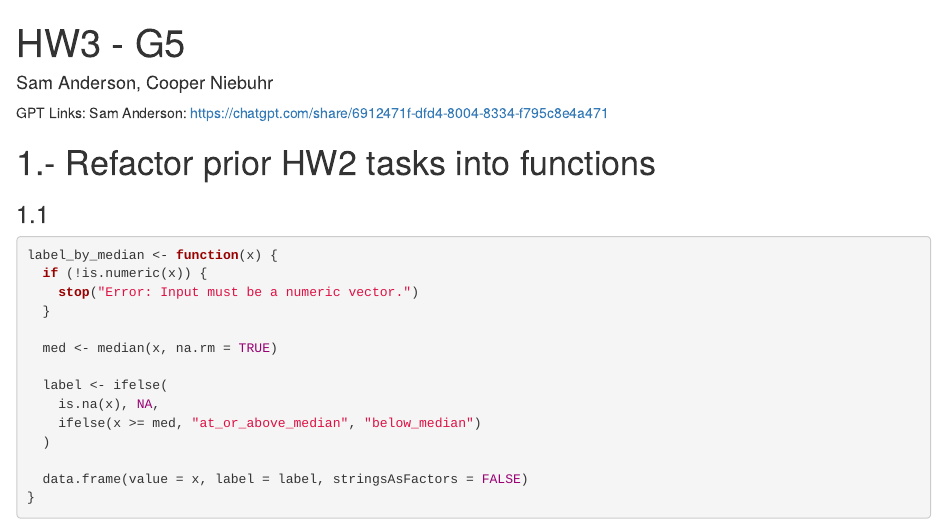
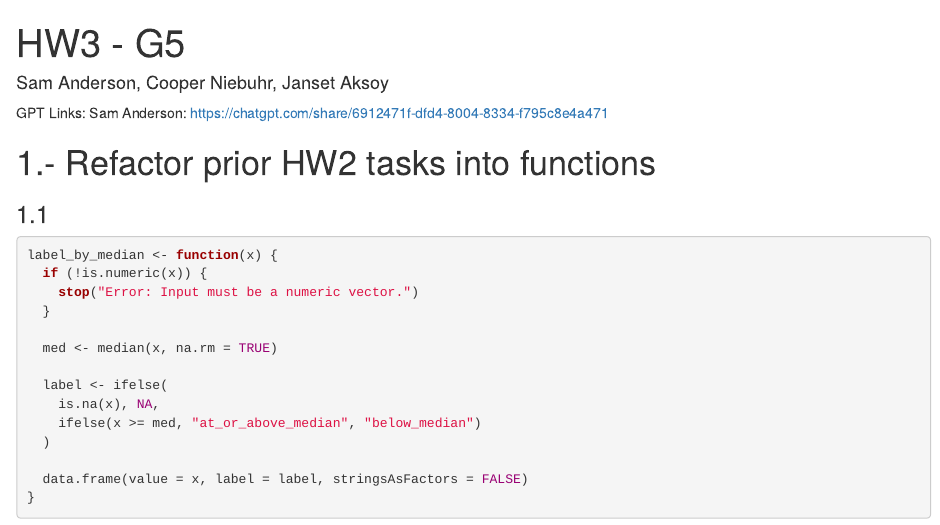
Before and after one commit to Samuel-Anderson2/STAT-6210-095-HW3-G5, an R Markdown document (HW3.Rmd): the page in a window 1100 px wide, from its top. Rendered offline with R 4.5, knitr and Pandoc, with nearby package versions; code that draws random numbers runs with fixed seeds of ours.

Commit message:
Add Janset Aksoy as an author to HW3 document

```diff
--- a/HW3.Rmd
+++ b/HW3.Rmd
@@ -1,6 +1,6 @@
 ---
 title: "HW3 - G5"
-author: "Sam Anderson, Cooper Niebuhr"
+author: "Sam Anderson, Cooper Niebuhr, Janset Aksoy"
 Date: "2025-11-10"
 output: html_document
 ---
```
